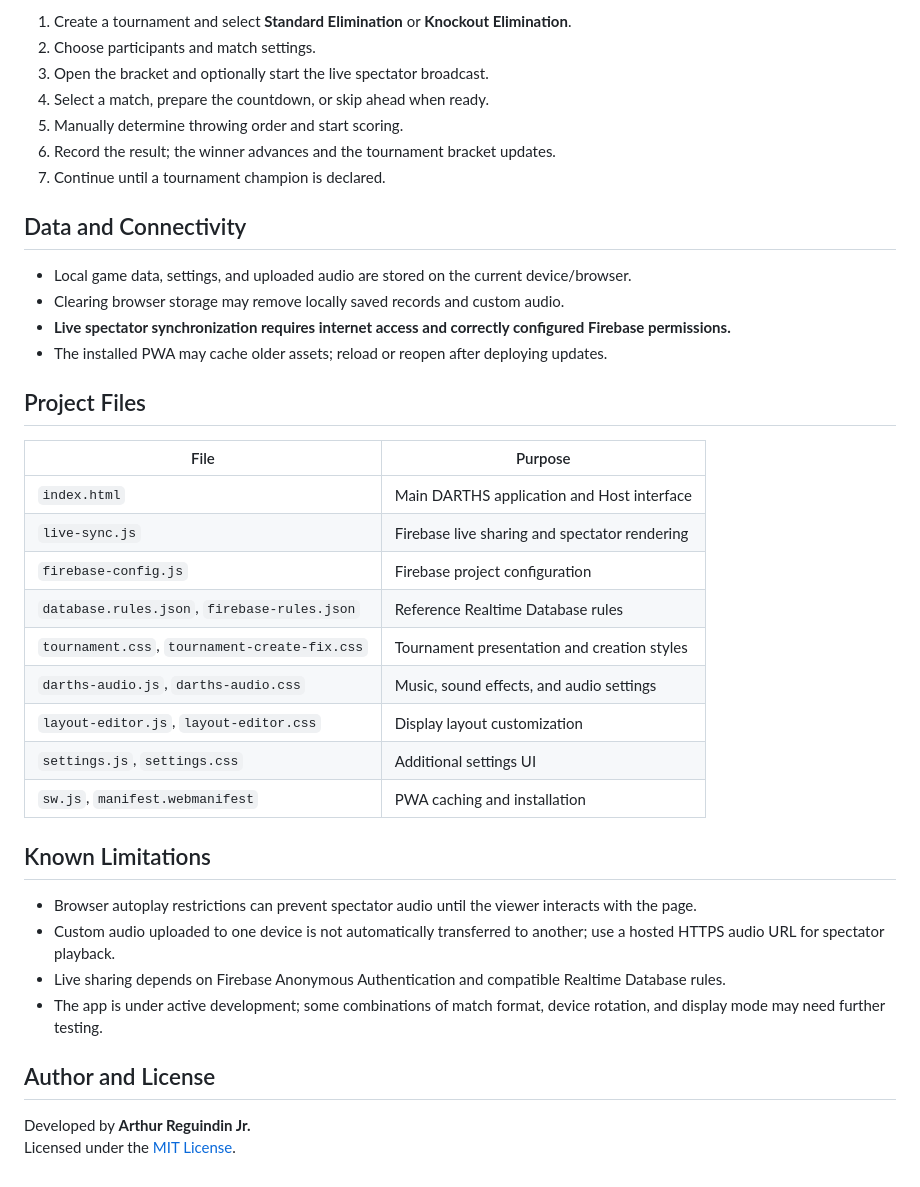
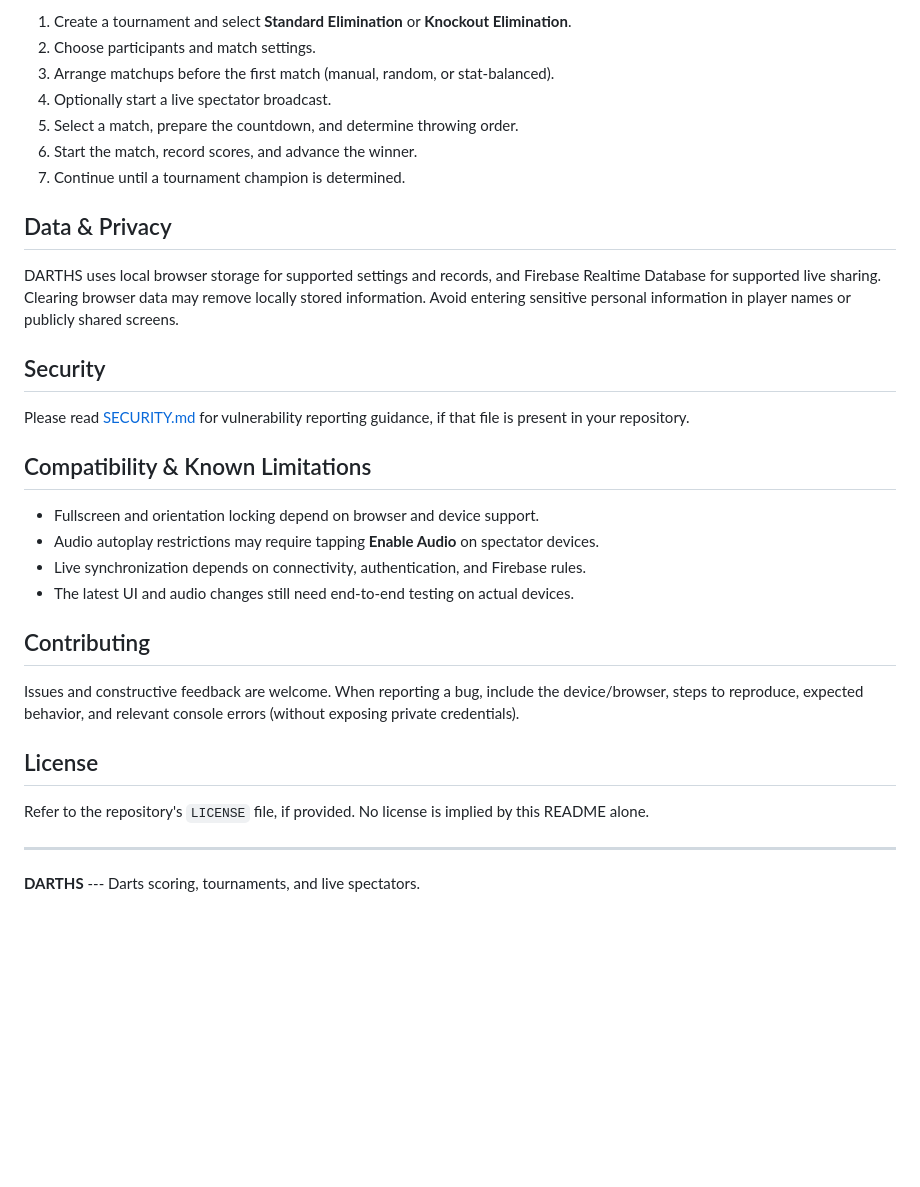
Before and after one commit to atk-ho/DARTHS, a Markdown page: README.md, the part around one of its changes. Rendered like a GitHub page; blank space fills up the shorter version.

```diff
--- a/README.md
+++ b/README.md
@@ -65,41 +91,49 @@ Open **https://atk-ho.github.io/DARTHS/** in a modern browser. On supported mobi
 
-1. Create a tournament and select **Standard Elimination** or **Knockout Elimination**.
-2. Choose participants and match settings.
-3. Open the bracket and optionally start the live spectator broadcast.
-4. Select a match, prepare the countdown, or skip ahead when ready.
-5. Manually determine throwing order and start scoring.
-6. Record the result; the winner advances and the tournament bracket updates.
-7. Continue until a tournament champion is declared.
+1.  Create a tournament and select **Standard Elimination** or
+    **Knockout Elimination**.
+2.  Choose participants and match settings.
+3.  Arrange matchups before the first match (manual, random, or
+    stat-balanced).
+4.  Optionally start a live spectator broadcast.
+5.  Select a match, prepare the countdown, and determine throwing order.
+6.  Start the match, record scores, and advance the winner.
+7.  Continue until a tournament champion is determined.
 
-## Data and Connectivity
+## Data & Privacy
 
-- Local game data, settings, and uploaded audio are stored on the current device/browser.
-- Clearing browser storage may remove locally saved records and custom audio.
-- **Live spectator synchronization requires internet access and correctly configured Firebase permissions.**
-- The installed PWA may cache older assets; reload or reopen after deploying updates.
+DARTHS uses local browser storage for supported settings and records,
+and Firebase Realtime Database for supported live sharing. Clearing
+browser data may remove locally stored information. Avoid entering
+sensitive personal information in player names or publicly shared
+screens.
 
-## Project Files
+## Security
 
-| File | Purpose |
-| --- | --- |
-| `index.html` | Main DARTHS application and Host interface |
-| `live-sync.js` | Firebase live sharing and spectator rendering |
-| `firebase-config.js` | Firebase project configuration |
-| `database.rules.json`, `firebase-rules.json` | Reference Realtime Database rules |
-| `tournament.css`, `tournament-create-fix.css` | Tournament presentation and creation styles |
-| `darths-audio.js`, `darths-audio.css` | Music, sound effects, and audio settings |
-| `layout-editor.js`, `layout-editor.css` | Display layout customization |
-| `settings.js`, `settings.css` | Additional settings UI |
-| `sw.js`, `manifest.webmanifest` | PWA caching and installation |
+Please read [SECURITY.md](.github/SECURITY.md) for vulnerability
+reporting guidance, if that file is present in your repository.
 
-## Known Limitations
+## Compatibility & Known Limitations
 
-- Browser autoplay restrictions can prevent spectator audio until the viewer interacts with the page.
-- Custom audio uploaded to one device is not automatically transferred to another; use a hosted HTTPS audio URL for spectator playback.
-- Live sharing depends on Firebase Anonymous Authentication and compatible Realtime Database rules.
-- The app is under active development; some combinations of match format, device rotation, and display mode may need further testing.
+-   Fullscreen and orientation locking depend on browser and device
+    support.
+-   Audio autoplay restrictions may require tapping **Enable Audio** on
+    spectator devices.
+-   Live synchronization depends on connectivity, authentication, and
+    Firebase rules.
+-   The latest UI and audio changes still need end-to-end testing on
+    actual devices.
 
-## Author and License
+## Contributing
 
-Developed by **Arthur Reguindin Jr.**
-Licensed under the [MIT License](LICENSE).
+Issues and constructive feedback are welcome. When reporting a bug,
+include the device/browser, steps to reproduce, expected behavior, and
+relevant console errors (without exposing private credentials).
+
+## License
+
+Refer to the repository's `LICENSE` file, if provided. No license is
+implied by this README alone.
+
+------------------------------------------------------------------------
+
+**DARTHS** --- Darts scoring, tournaments, and live spectators.
```
Also changed, not shown: other parts of README.md (+70 -44 lines), RELEASE.md (+75 -48 lines).
